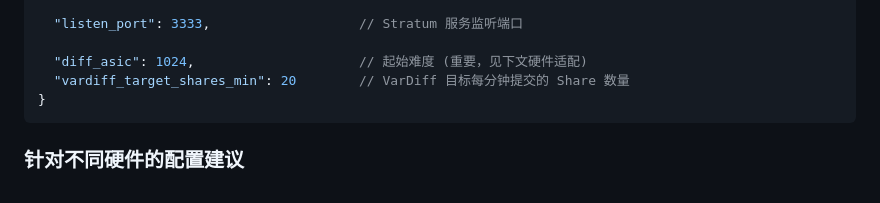
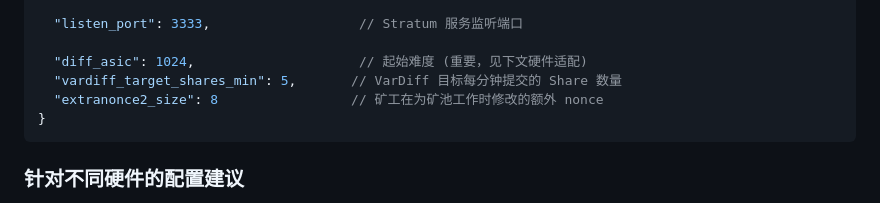
Before and after one commit to Gamesci/Satoshi_Gateway, a Markdown page: README.md, the part around the change. GitHub-like rendering.

````diff
--- a/README.md
+++ b/README.md
@@ -64,7 +64,8 @@ make
   "listen_port": 3333,                   // Stratum 服务监听端口
 
   "diff_asic": 1024,                     // 起始难度 (重要，见下文硬件适配)
-  "vardiff_target_shares_min": 20        // VarDiff 目标每分钟提交的 Share 数量
+  "vardiff_target_shares_min": 5,       // VarDiff 目标每分钟提交的 Share 数量
+  "extranonce2_size": 8                 // 矿工在为矿池工作时修改的额外 nonce
 }
 ```
 
````
